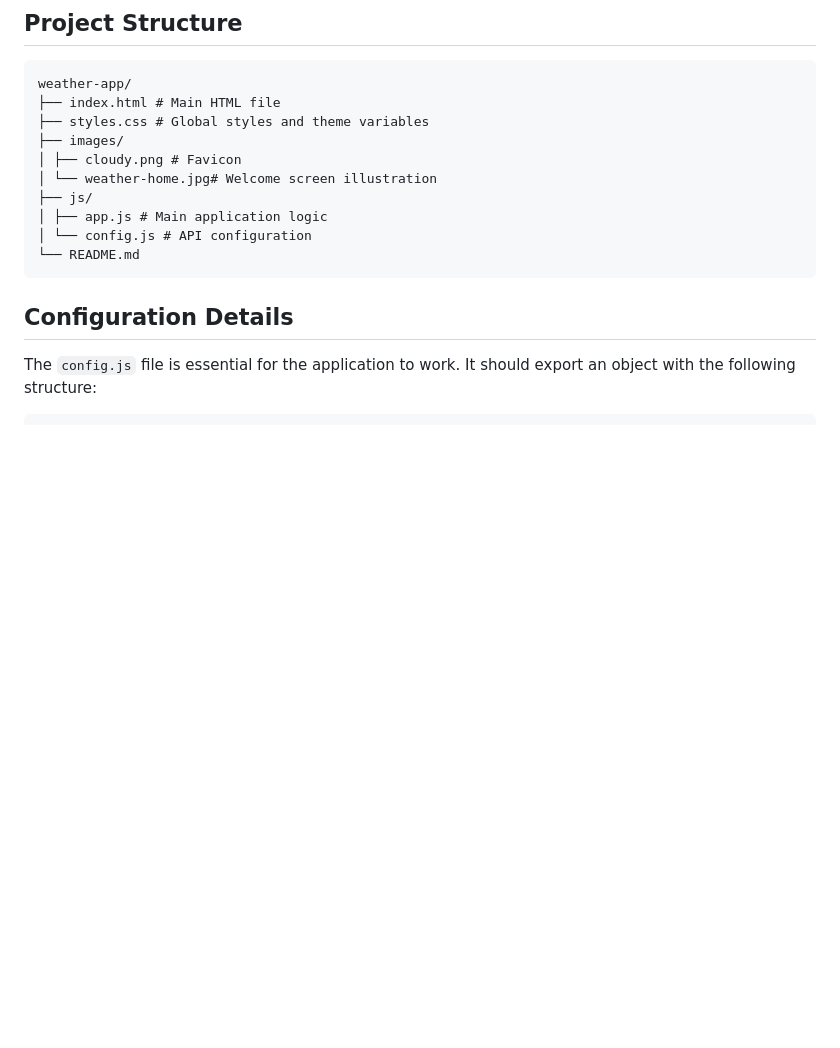
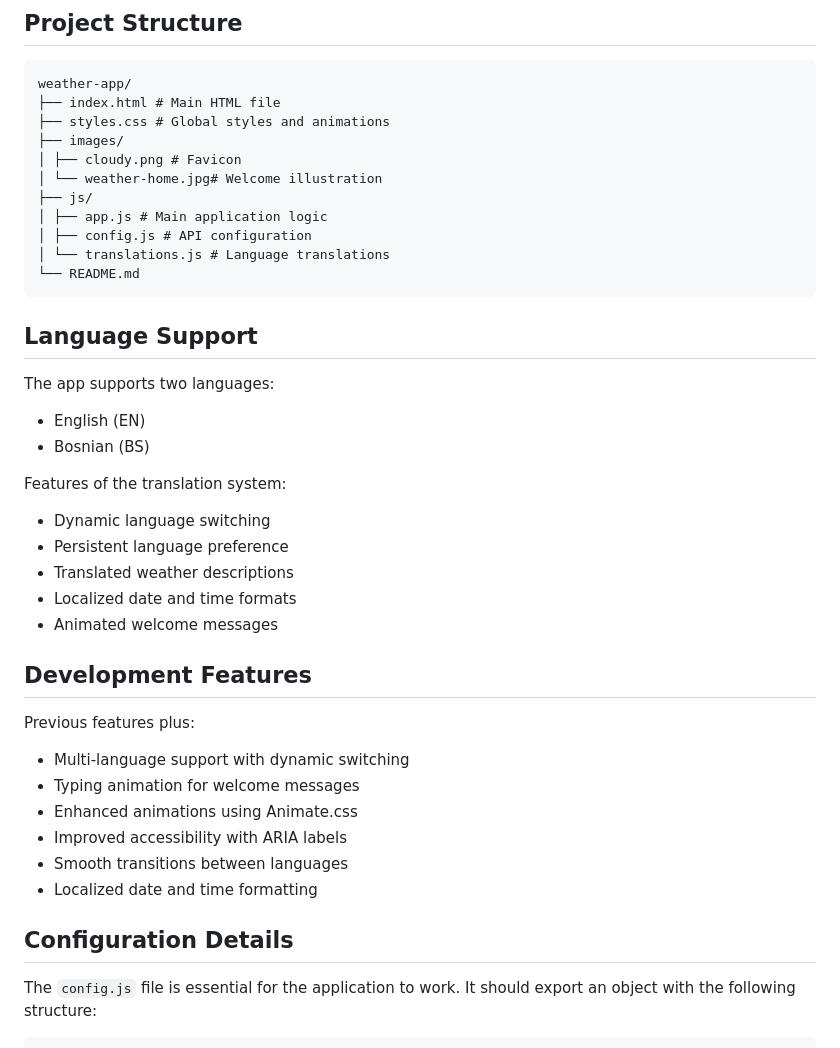
Before and after one commit to Edin-Durak/Weather-App, a Markdown page: README.md, the part around the change printed below. Drawn GitHub-style; blank space fills up the shorter version.

Commit message:
README.md updated based on new features and project functionality

````diff
--- a/README.md
+++ b/README.md
@@ -66,15 +67,42 @@ Mobile
 ```
 weather-app/
 ├── index.html # Main HTML file
-├── styles.css # Global styles and theme variables
+├── styles.css # Global styles and animations
 ├── images/
 │ ├── cloudy.png # Favicon
-│ └── weather-home.jpg# Welcome screen illustration
+│ └── weather-home.jpg# Welcome illustration
 ├── js/
 │ ├── app.js # Main application logic
-│ └── config.js # API configuration
+│ ├── config.js # API configuration
+│ └── translations.js # Language translations
 └── README.md
 ```
+
+## Language Support
+
+The app supports two languages:
+
+- English (EN)
+- Bosnian (BS)
+
+Features of the translation system:
+
+- Dynamic language switching
+- Persistent language preference
+- Translated weather descriptions
+- Localized date and time formats
+- Animated welcome messages
+
+## Development Features
+
+Previous features plus:
+
+- Multi-language support with dynamic switching
+- Typing animation for welcome messages
+- Enhanced animations using Animate.css
+- Improved accessibility with ARIA labels
+- Smooth transitions between languages
+- Localized date and time formatting
 
 ## Configuration Details
 
````
Also changed, not shown: other parts of README.md (+3 -2 lines).
